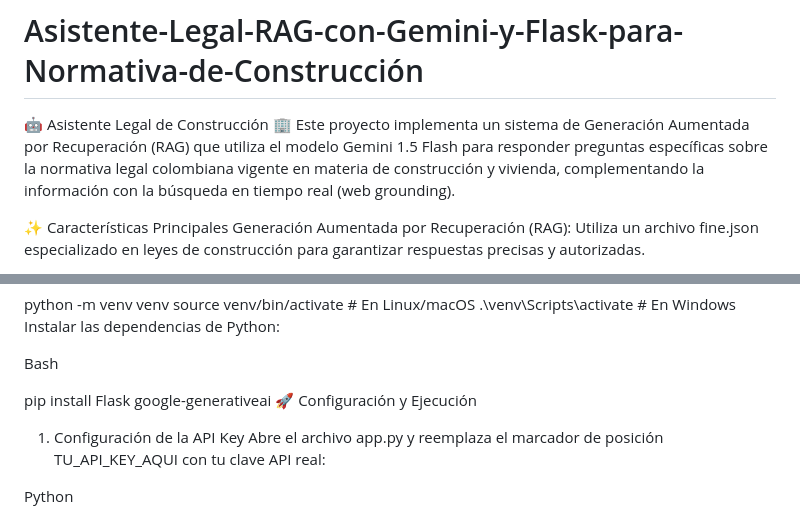
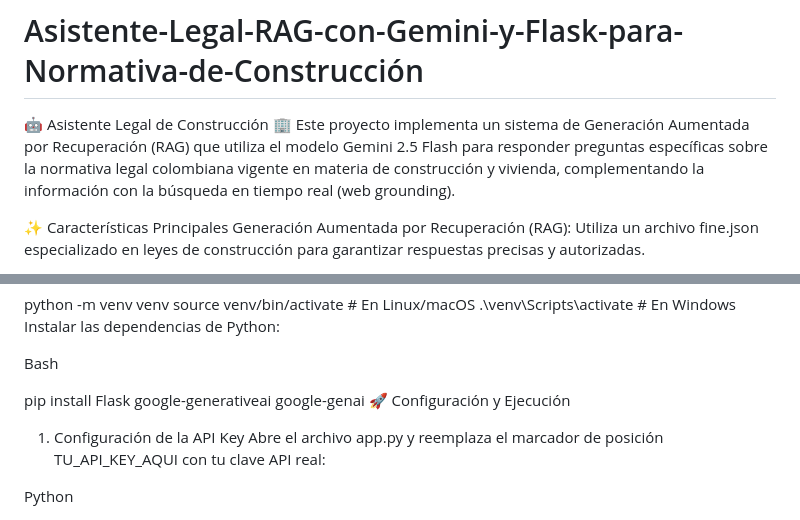
Before and after one commit to deaq14/Asistente-Legal-RAG-con-Gemini-y-Flask-para-Normativa-de-Construcci-n, a Markdown page: README.md, 2 parts joined by grey strips. Rendered like a GitHub page.

```diff
--- a/README.md
+++ b/README.md
@@ -1,7 +1,7 @@
 # Asistente-Legal-RAG-con-Gemini-y-Flask-para-Normativa-de-Construcción
 
 🤖 Asistente Legal de Construcción 🏢
-Este proyecto implementa un sistema de Generación Aumentada por Recuperación (RAG) que utiliza el modelo Gemini 1.5 Flash para responder preguntas específicas sobre la normativa legal colombiana vigente en materia de construcción y vivienda, complementando la información con la búsqueda en tiempo real (web grounding).
+Este proyecto implementa un sistema de Generación Aumentada por Recuperación (RAG) que utiliza el modelo Gemini 2.5 Flash para responder preguntas específicas sobre la normativa legal colombiana vigente en materia de construcción y vivienda, complementando la información con la búsqueda en tiempo real (web grounding).
 
 ✨ Características Principales
 Generación Aumentada por Recuperación (RAG): Utiliza un archivo fine.json especializado en leyes de construcción para garantizar respuestas precisas y autorizadas.
@@ -33,7 +33,7 @@ Instalar las dependencias de Python:
 
 Bash
 
-pip install Flask google-generativeai
+pip install Flask google-generativeai google-genai
 🚀 Configuración y Ejecución
 1. Configuración de la API Key
 Abre el archivo app.py y reemplaza el marcador de posición TU_API_KEY_AQUI con tu clave API real:
```
